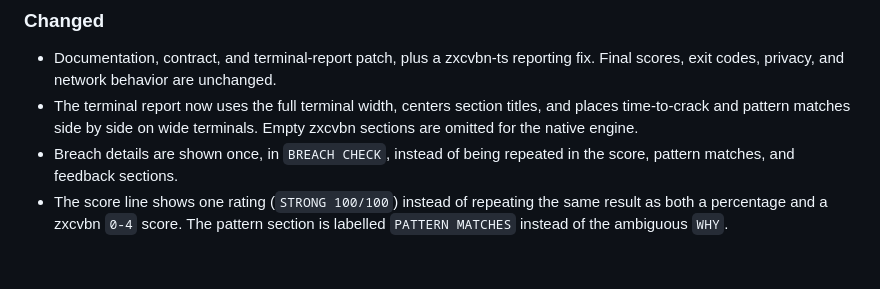
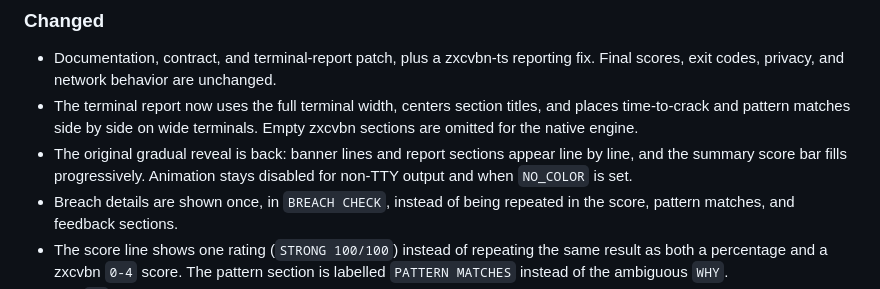
Before and after one commit to Roma476/IsMyPwdSafe, a Markdown page: CHANGELOG.md, the part around the change. Rendered like a GitHub page; blank space fills up the shorter version.

```diff
--- a/CHANGELOG.md
+++ b/CHANGELOG.md
@@ -15,6 +15,9 @@ and this project adheres to [Semantic Versioning](https://semver.org/spec/v2.0.0
 - The terminal report now uses the full terminal width, centers section titles,
   and places time-to-crack and pattern matches side by side on wide terminals.
   Empty zxcvbn sections are omitted for the native engine.
+- The original gradual reveal is back: banner lines and report sections appear
+  line by line, and the summary score bar fills progressively. Animation stays
+  disabled for non-TTY output and when `NO_COLOR` is set.
 - Breach details are shown once, in `BREACH CHECK`, instead of being repeated
   in the score, pattern matches, and feedback sections.
 - The score line shows one rating (`STRONG 100/100`) instead of repeating the
```
Also changed, not shown: README.md (+3 -1 lines), docs/assets/demo.gif, 2 other files.
